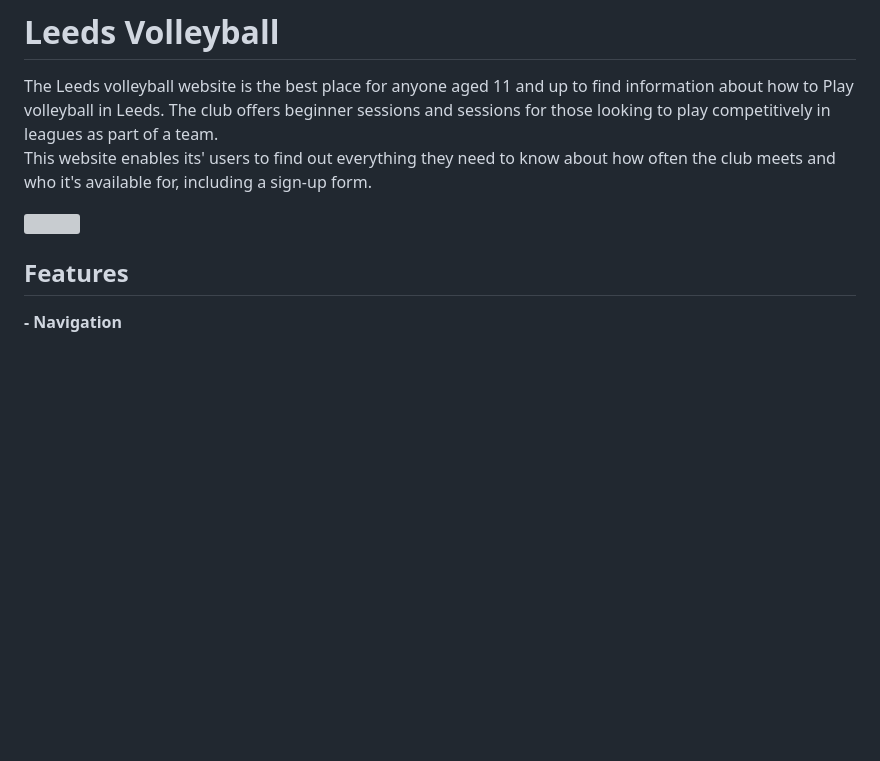
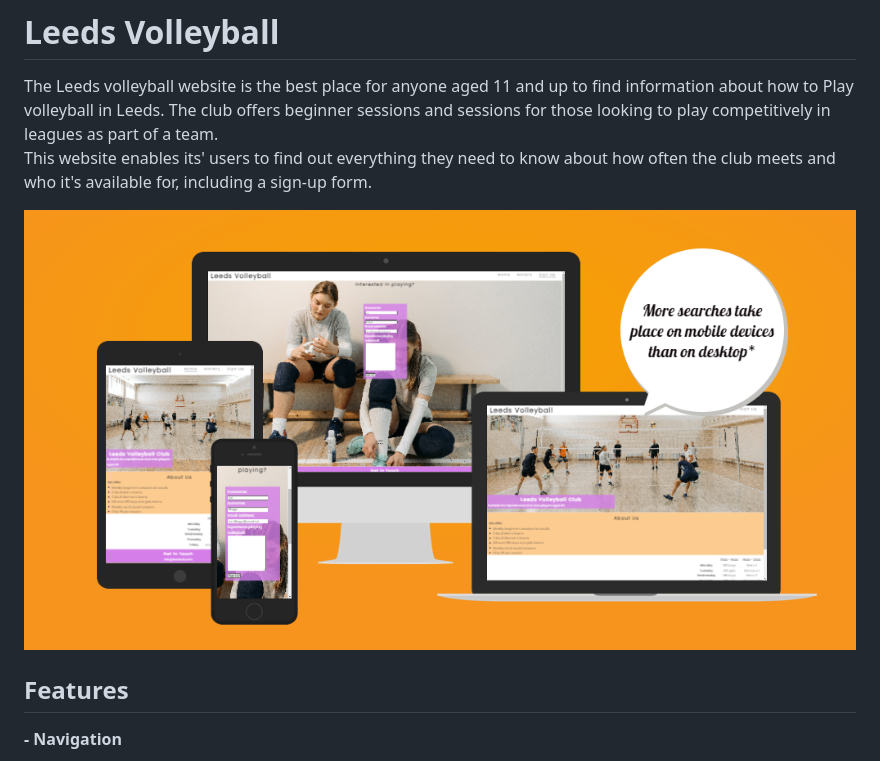
Before and after one commit to LookforLuke/Leeds-Volleyball, a Markdown page: README.md, the part around the change. GitHub-like rendering; pictures changed too: assets/images/Responsive.png (added); blank space fills up the shorter version; grey boxes are pictures that could not be loaded.

Commit message:
Maint: Add image for Readme, Readme update

```diff
--- a/README.md
+++ b/README.md
@@ -4,7 +4,7 @@ The Leeds volleyball website is the best place for anyone aged 11 and up to find
 The club offers beginner sessions and sessions for those looking to play competitively in leagues as part of a team.
 This website enables its' users to find out everything they need to know about how often the club meets and who it's available for, including a sign-up form.
 
-![]()
+![](assets/images/Responsive.png)
 
 ## Features
 
```
